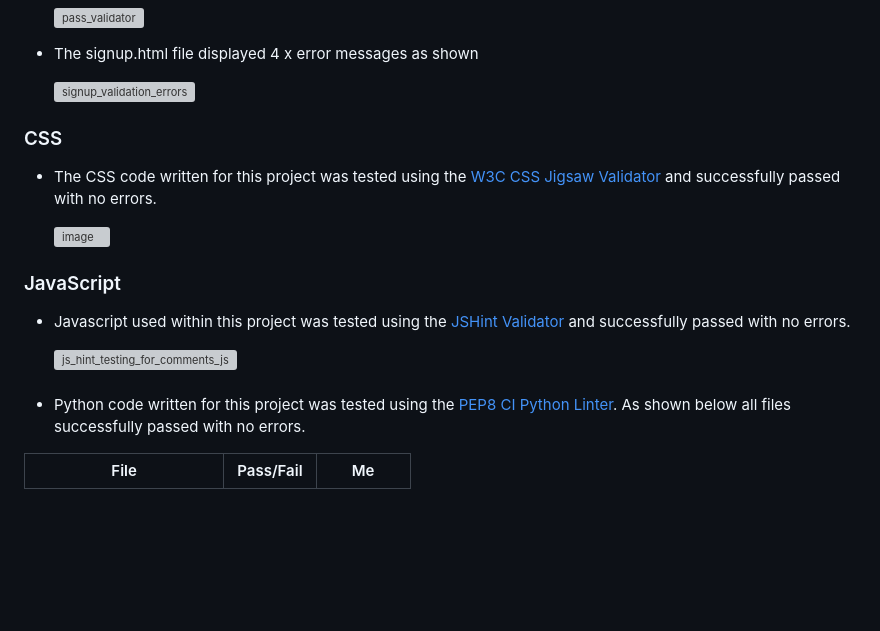
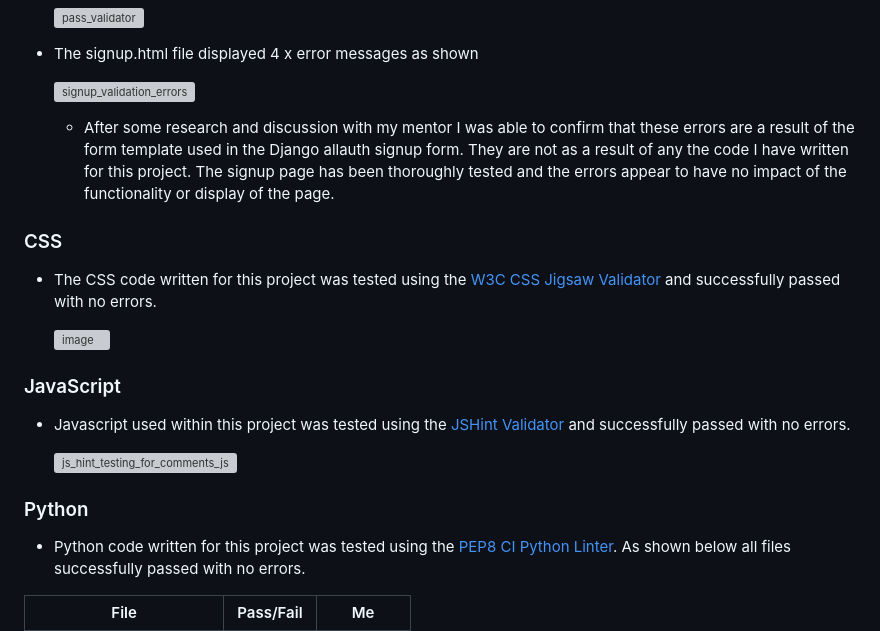
Before and after one commit to Chris-Tollan/run-tribe, a Markdown page: README.md, the part around the change printed below. Rendered like a GitHub page; blank space fills up the shorter version; grey boxes are pictures that could not be loaded.

```diff
--- a/README.md
+++ b/README.md
@@ -276,6 +276,8 @@ Whether you're seeking new challenges, training partners, or simply looking to i
 
   ![signup_validation_errors](https://github.com/Chris-Tollan/run-tribe/assets/134441833/b33252c7-d0c2-4d22-a234-904ce392d5ba)
 
+  -    After some research and discussion with my mentor I was able to confirm that these errors are a result of the form template used in the Django allauth signup form. They are not as a result of any the code I have written for this project. The signup page has been thoroughly tested and the errors appear to have no impact of the functionality or display of the page.
+
 
 ### CSS
 - The CSS code written for this project was tested using the [W3C CSS Jigsaw Validator](https://jigsaw.w3.org/css-validator/) and successfully passed with no errors.
@@ -289,7 +291,7 @@ Whether you're seeking new challenges, training partners, or simply looking to i
   ![js_hint_testing_for_comments_js](https://github.com/Chris-Tollan/run-tribe/assets/134441833/412135e2-8bd1-4656-aa3c-6d7da0b06a7d)
 
 
-###
+### Python
 - Python code written for this project was tested using the [PEP8 CI Python Linter](https://pep8ci.herokuapp.com/). As shown below all files successfully passed with no errors.
 
 | File | Pass/Fail | Me |
```
Also changed, not shown: other parts of README.md (+36 -0 lines).
